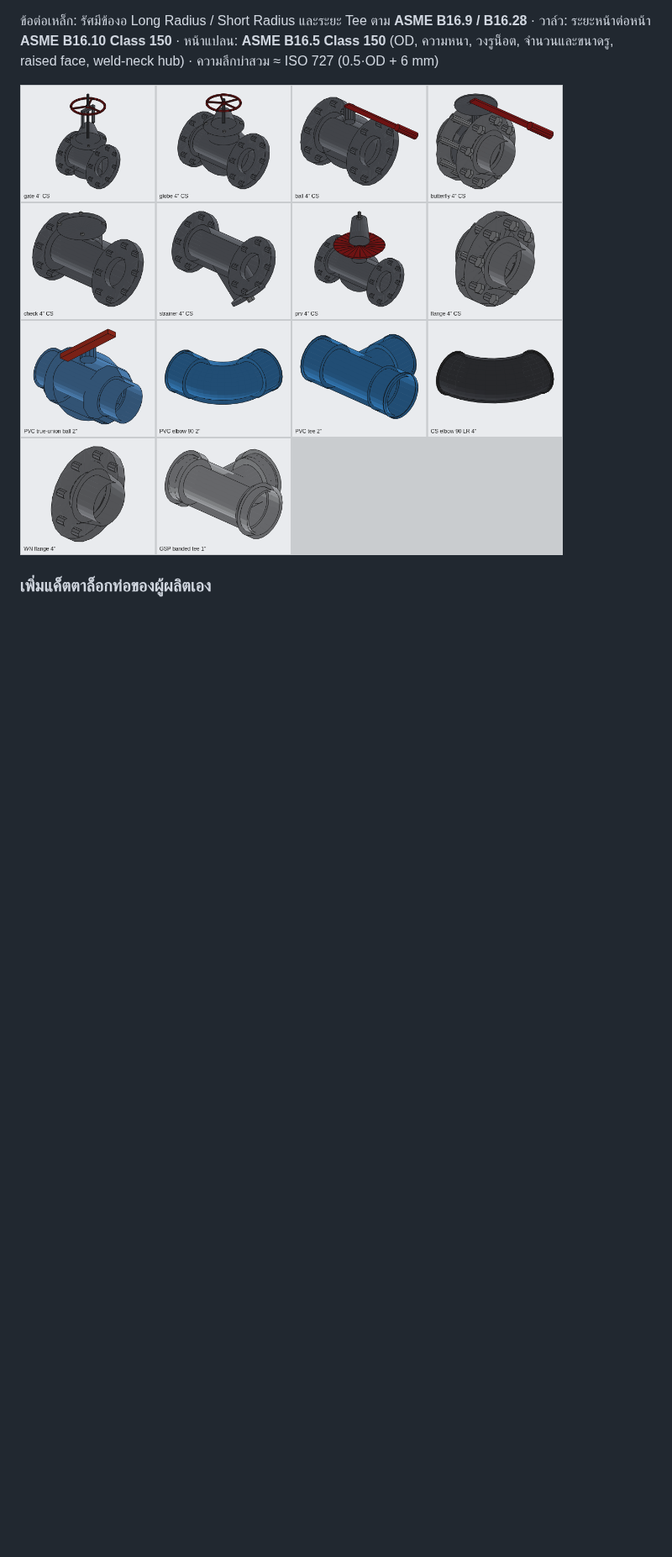
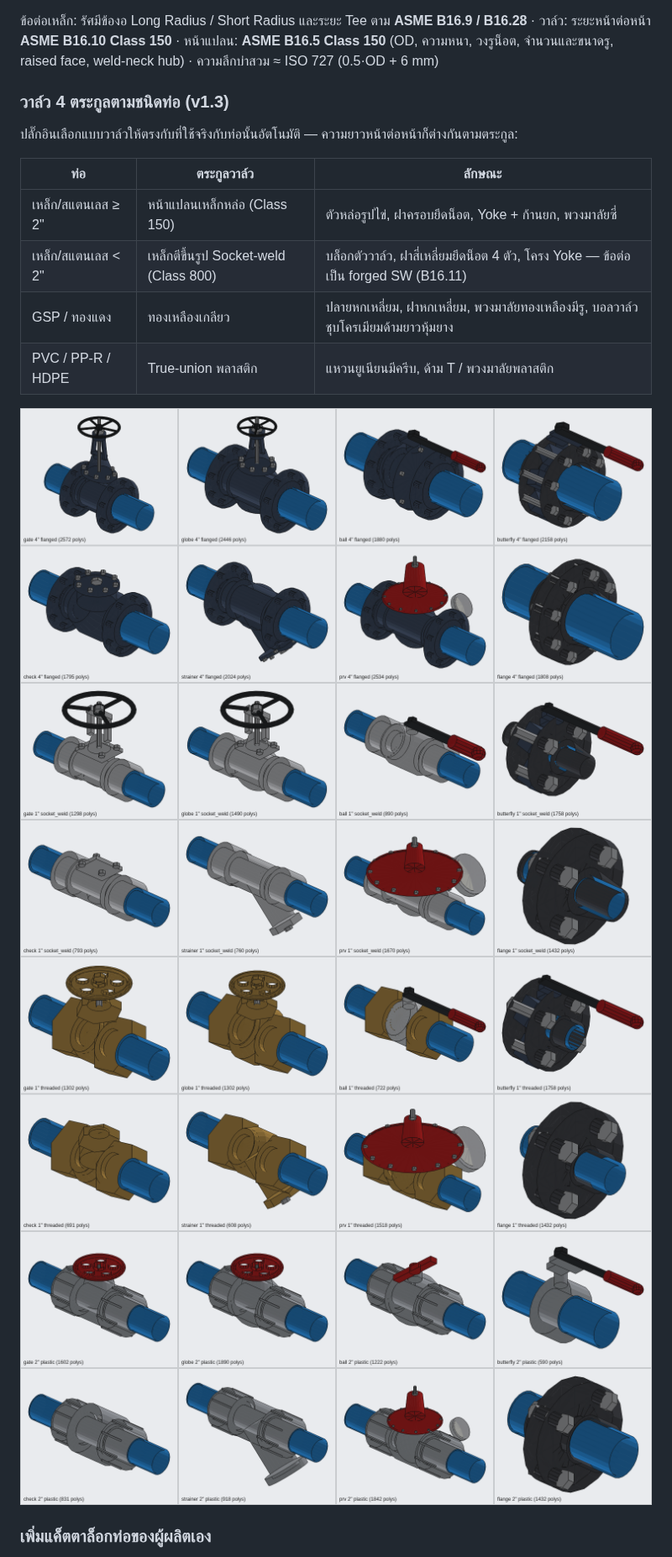
Before and after one commit to artkantaphit43/-, a Markdown page: README.md, the part around one of its changes. Shown at 84% size. Drawn GitHub-style; pictures changed too: docs/images/parts.png (deleted), docs/images/valves_flanged.png (added), docs/images/valves_plastic.png (added); blank space fills up the shorter version.

```diff
--- a/README.md
+++ b/README.md
@@ -154,7 +154,21 @@
 หน้าแปลน: **ASME B16.5 Class 150** (OD, ความหนา, วงรูน็อต, จำนวนและขนาดรู, raised face, weld-neck hub) ·
 ความลึกบ่าสวม ≈ ISO 727 (0.5·OD + 6 mm)
 
-![ข้อต่อและวาล์ว](docs/images/parts.png)
+### วาล์ว 4 ตระกูลตามชนิดท่อ (v1.3)
+
+ปลั๊กอินเลือกแบบวาล์วให้ตรงกับที่ใช้จริงกับท่อนั้นอัตโนมัติ — ความยาวหน้าต่อหน้าก็ต่างกันตามตระกูล:
+
+| ท่อ | ตระกูลวาล์ว | ลักษณะ |
+|---|---|---|
+| เหล็ก/สแตนเลส ≥ 2" | หน้าแปลนเหล็กหล่อ (Class 150) | ตัวหล่อรูปไข่, ฝาครอบยึดน็อต, Yoke + ก้านยก, พวงมาลัยซี่ |
+| เหล็ก/สแตนเลส < 2" | เหล็กตีขึ้นรูป Socket-weld (Class 800) | บล็อกตัววาล์ว, ฝาสี่เหลี่ยมยึดน็อต 4 ตัว, โครง Yoke — ข้อต่อเป็น forged SW (B16.11) |
+| GSP / ทองแดง | ทองเหลืองเกลียว | ปลายหกเหลี่ยม, ฝาหกเหลี่ยม, พวงมาลัยทองเหลืองมีรู, บอลวาล์วชุบโครเมียมด้ามยาวหุ้มยาง |
+| PVC / PP-R / HDPE | True-union พลาสติก | แหวนยูเนียนมีครีบ, ด้าม T / พวงมาลัยพลาสติก |
+
+![วาล์วหน้าแปลน](docs/images/valves_flanged.png)
+![วาล์ว socket-weld](docs/images/valves_socket_weld.png)
+![วาล์วทองเหลือง](docs/images/valves_threaded.png)
+![วาล์วพลาสติก](docs/images/valves_plastic.png)
 
 ### เพิ่มแค็ตตาล็อกท่อของผู้ผลิตเอง
 
```
Also changed, not shown: other parts of README.md (+1 -1 lines), docs/images/scene.png, 13 other files.
